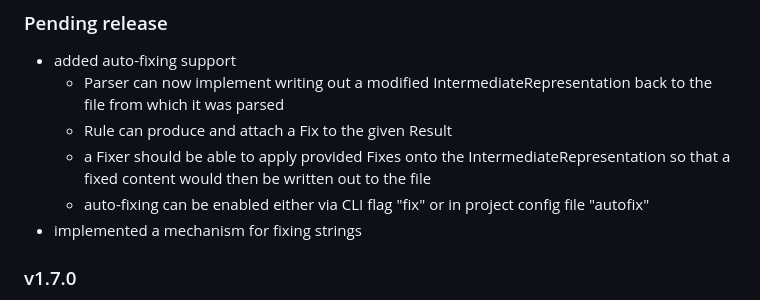
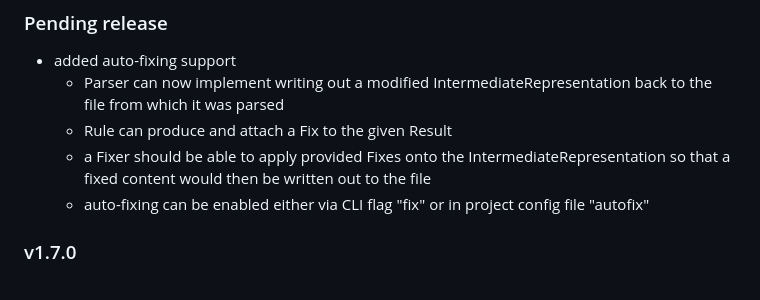
Before and after one commit to iLib-js/ilib-lint, a Markdown page: README.md, the part around the change. Drawn GitHub-style.

Commit message:
Revert "Add release note for string fixing"
This reverts commit 4cf50f9f9a926aa28b8ddb3618adbfc52d26d340.

```diff
--- a/README.md
+++ b/README.md
@@ -726,7 +726,6 @@ limitations under the License.
     - a Fixer should be able to apply provided Fixes onto the IntermediateRepresentation
       so that a fixed content would then be written out to the file
     - auto-fixing can be enabled either via CLI flag "fix" or in project config file "autofix"
-- implemented a mechanism for fixing strings
 
 ### v1.7.0
 
```
